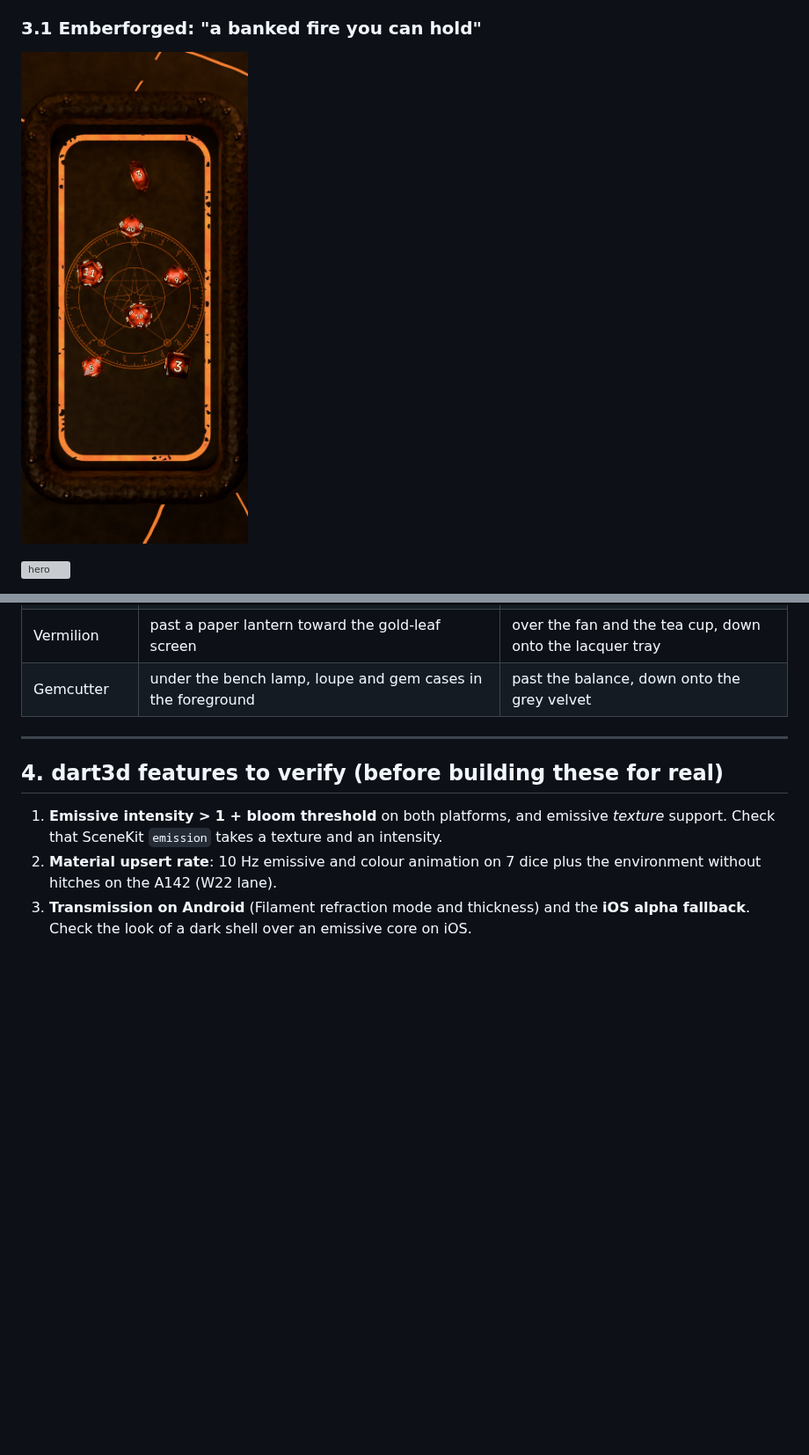
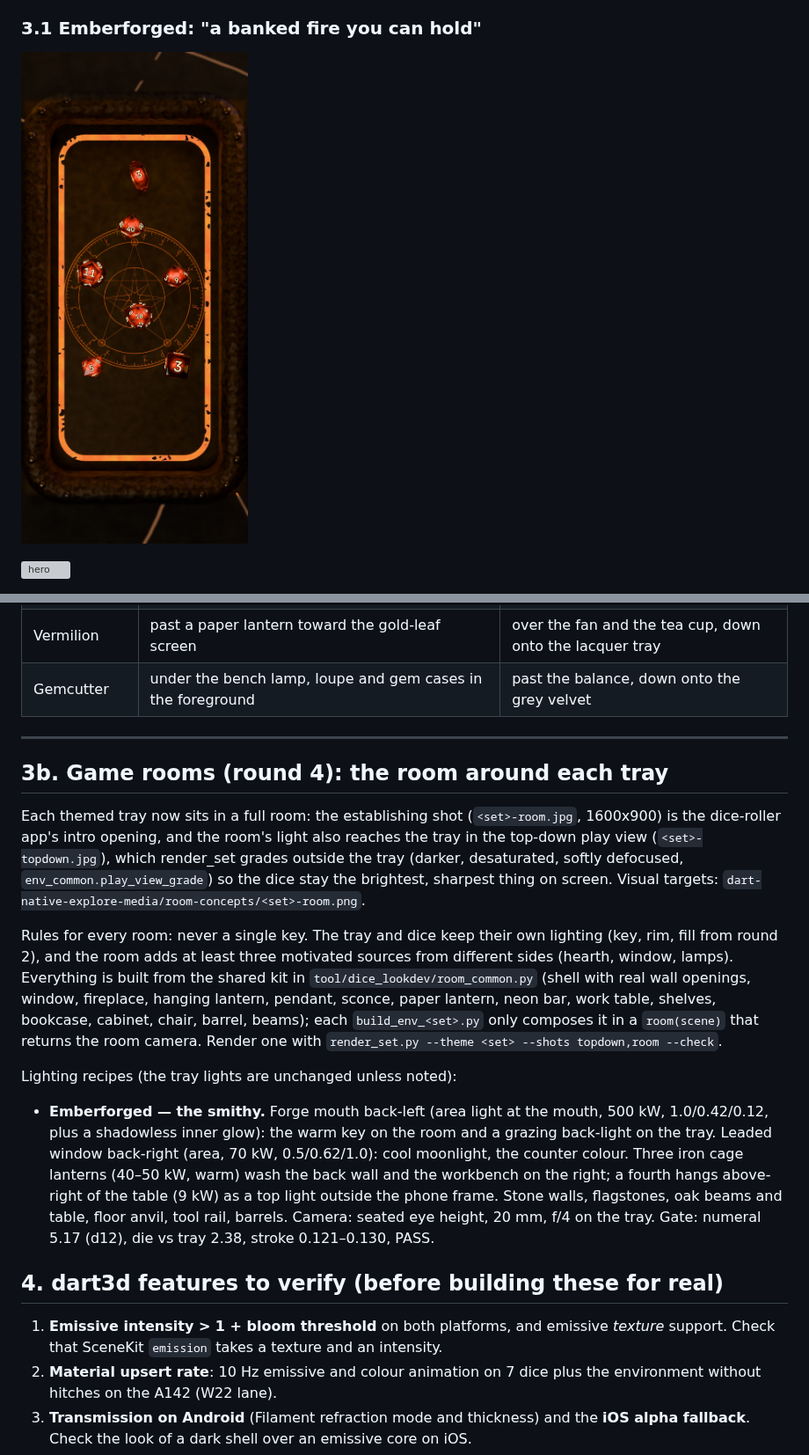
Before and after one commit to kingdomseed/dart-native-explore, a Markdown page: docs/design/dice-lookdev.md, 2 parts joined by grey strips. Shown at 88% size. Drawn GitHub-style; pictures changed too: docs/design/dice-lookdev/emberforged-topdown.jpg; blank space fills up the shorter version; grey boxes are pictures that could not be loaded.

Commit message:
Game rooms: shared room kit (wall openings, fireplace, lanterns, furniture) + Emberforged smithy
Co-Authored-By: Claude Opus 5.5 <noreply@anthropic.com>

```diff
--- a/docs/design/dice-lookdev.md
+++ b/docs/design/dice-lookdev.md
@@ -1033,6 +1033,39 @@ per set (no renders yet):
 
 ---
 
+## 3b. Game rooms (round 4): the room around each tray
+
+Each themed tray now sits in a full room: the establishing shot
+(`<set>-room.jpg`, 1600x900) is the dice-roller app's intro opening, and
+the room's light also reaches the tray in the top-down play view
+(`<set>-topdown.jpg`), which render_set grades outside the tray (darker,
+desaturated, softly defocused, `env_common.play_view_grade`) so the dice
+stay the brightest, sharpest thing on screen. Visual targets:
+`dart-native-explore-media/room-concepts/<set>-room.png`.
+
+Rules for every room: never a single key. The tray and dice keep their
+own lighting (key, rim, fill from round 2), and the room adds at least
+three motivated sources from different sides (hearth, window, lamps).
+Everything is built from the shared kit in `tool/dice_lookdev/room_common.py`
+(shell with real wall openings, window, fireplace, hanging lantern,
+pendant, sconce, paper lantern, neon bar, work table, shelves, bookcase,
+cabinet, chair, barrel, beams); each `build_env_<set>.py` only composes it
+in a `room(scene)` that returns the room camera. Render one with
+`render_set.py --theme <set> --shots topdown,room --check`.
+
+Lighting recipes (the tray lights are unchanged unless noted):
+
+- **Emberforged — the smithy.** Forge mouth back-left (area light at the
+  mouth, 500 kW, 1.0/0.42/0.12, plus a shadowless inner glow): the warm
+  key on the room and a grazing back-light on the tray. Leaded window
+  back-right (area, 70 kW, 0.5/0.62/1.0): cool moonlight, the counter
+  colour. Three iron cage lanterns (40–50 kW, warm) wash the back wall and
+  the workbench on the right; a fourth hangs above-right of the table (9
+  kW) as a top light outside the phone frame. Stone walls, flagstones,
+  oak beams and table, floor anvil, tool rail, barrels. Camera: seated
+  eye height, 20 mm, f/4 on the tray. Gate: numeral 5.17 (d12), die vs
+  tray 2.38, stroke 0.121–0.130, PASS.
+
 ## 4. dart3d features to verify (before building these for real)
 
 1. **Emissive intensity > 1 + bloom threshold** on both platforms, and
```
Also changed, not shown: docs/design/dice-lookdev/emberforged-room.jpg (added), 3 other files.
